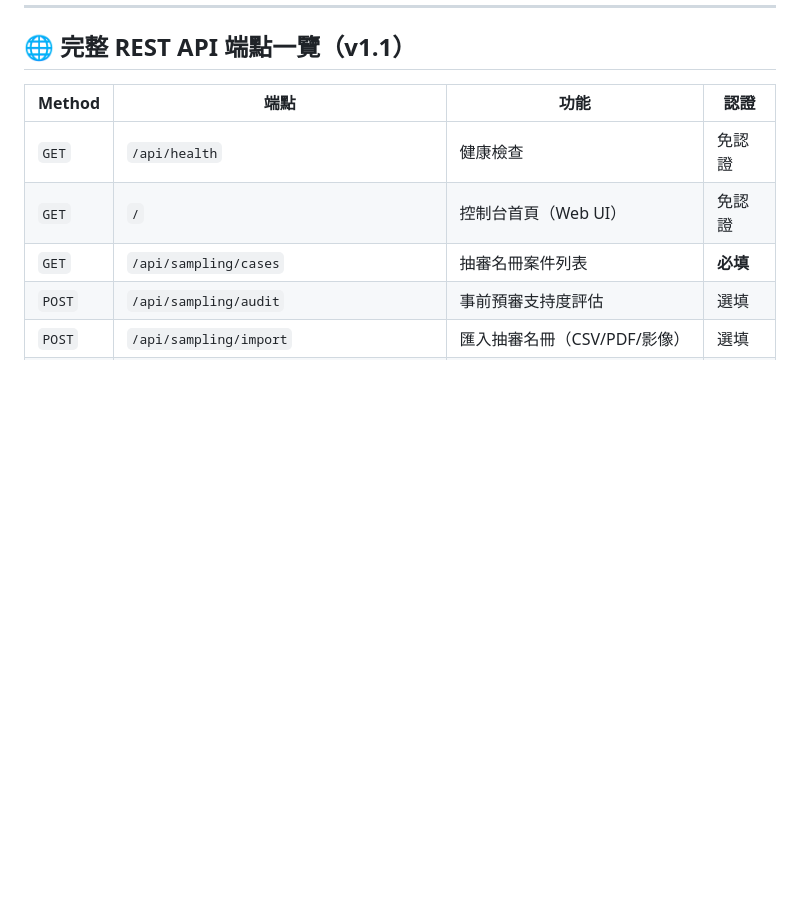
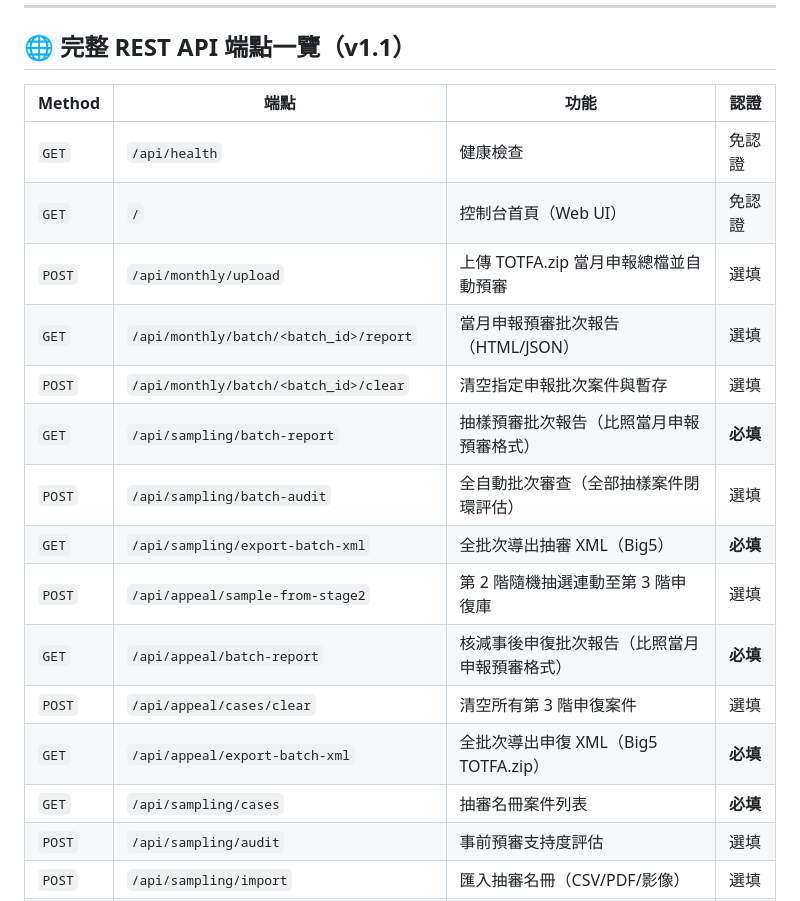
Before and after one commit to hsuyungfeng/Elcinsurrence, a Markdown page: README.md, the part around the change. GitHub-like rendering; blank space fills up the shorter version.

Commit message:
docs: update README and AGENTs, save GSD pause-work handoff

```diff
--- a/README.md
+++ b/README.md
@@ -511,6 +511,16 @@ PDF 輸出於 `data/output/*`（已 `.gitignore`，含 PHI 絕不進版控）。
 |--------|------|------|------|
 | `GET` | `/api/health` | 健康檢查 | 免認證 |
 | `GET` | `/` | 控制台首頁（Web UI） | 免認證 |
+| `POST` | `/api/monthly/upload` | 上傳 TOTFA.zip 當月申報總檔並自動預審 | 選填 |
+| `GET` | `/api/monthly/batch/<batch_id>/report` | 當月申報預審批次報告（HTML/JSON） | 選填 |
+| `POST` | `/api/monthly/batch/<batch_id>/clear` | 清空指定申報批次案件與暫存 | 選填 |
+| `GET` | `/api/sampling/batch-report` | 抽樣預審批次報告（比照當月申報預審格式） | **必填** |
+| `POST` | `/api/sampling/batch-audit` | 全自動批次審查（全部抽樣案件閉環評估） | 選填 |
+| `GET` | `/api/sampling/export-batch-xml` | 全批次導出抽審 XML（Big5） | **必填** |
+| `POST` | `/api/appeal/sample-from-stage2` | 第 2 階隨機抽選連動至第 3 階申復庫 | 選填 |
+| `GET` | `/api/appeal/batch-report` | 核減事後申復批次報告（比照當月申報預審格式） | **必填** |
+| `POST` | `/api/appeal/cases/clear` | 清空所有第 3 階申復案件 | 選填 |
+| `GET` | `/api/appeal/export-batch-xml` | 全批次導出申復 XML（Big5 TOTFA.zip） | **必填** |
 | `GET` | `/api/sampling/cases` | 抽審名冊案件列表 | **必填** |
 | `POST` | `/api/sampling/audit` | 事前預審支持度評估 | 選填 |
 | `POST` | `/api/sampling/import` | 匯入抽審名冊（CSV/PDF/影像） | 選填 |
```
Also changed, not shown: AGENTs.md (+8 -5 lines), 1 other file.
